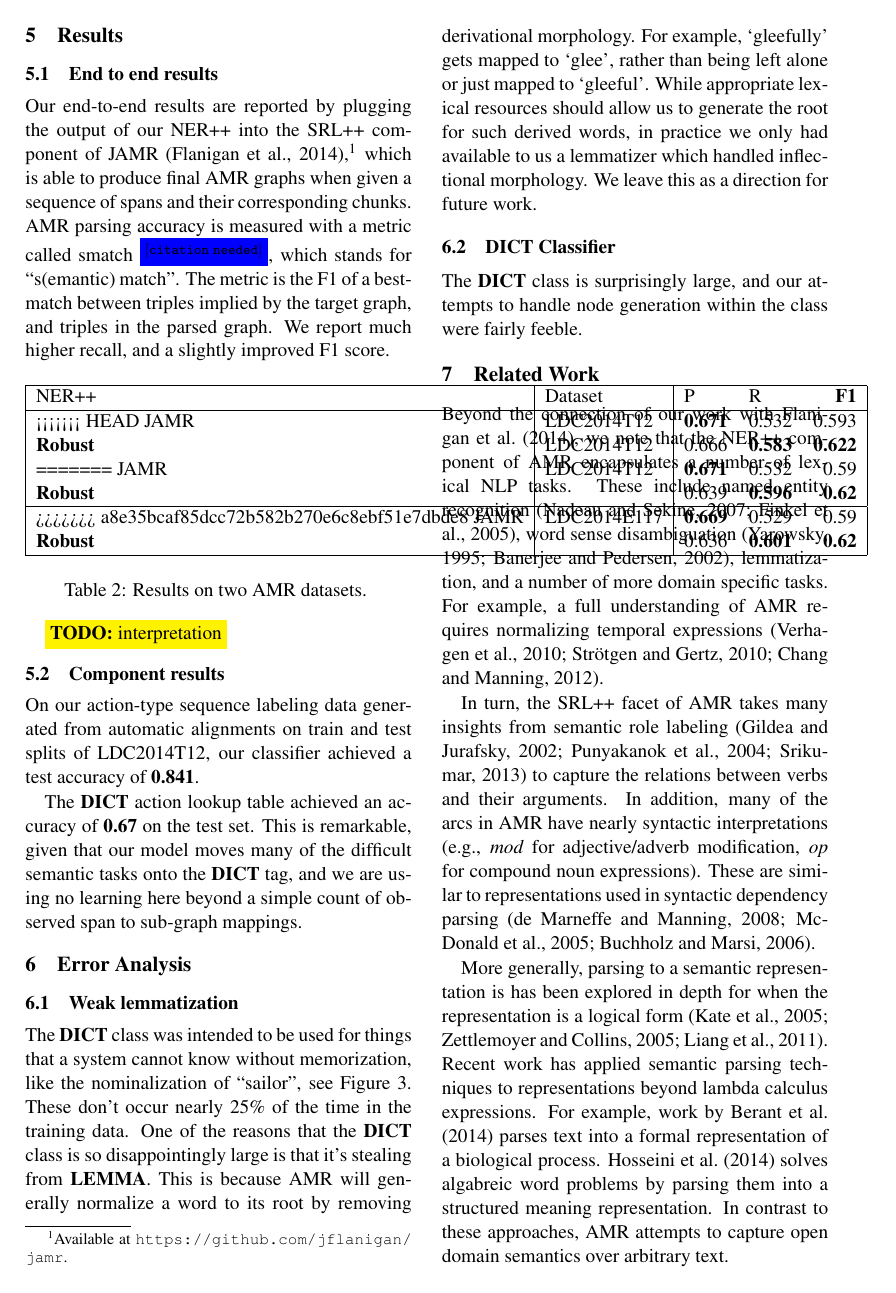
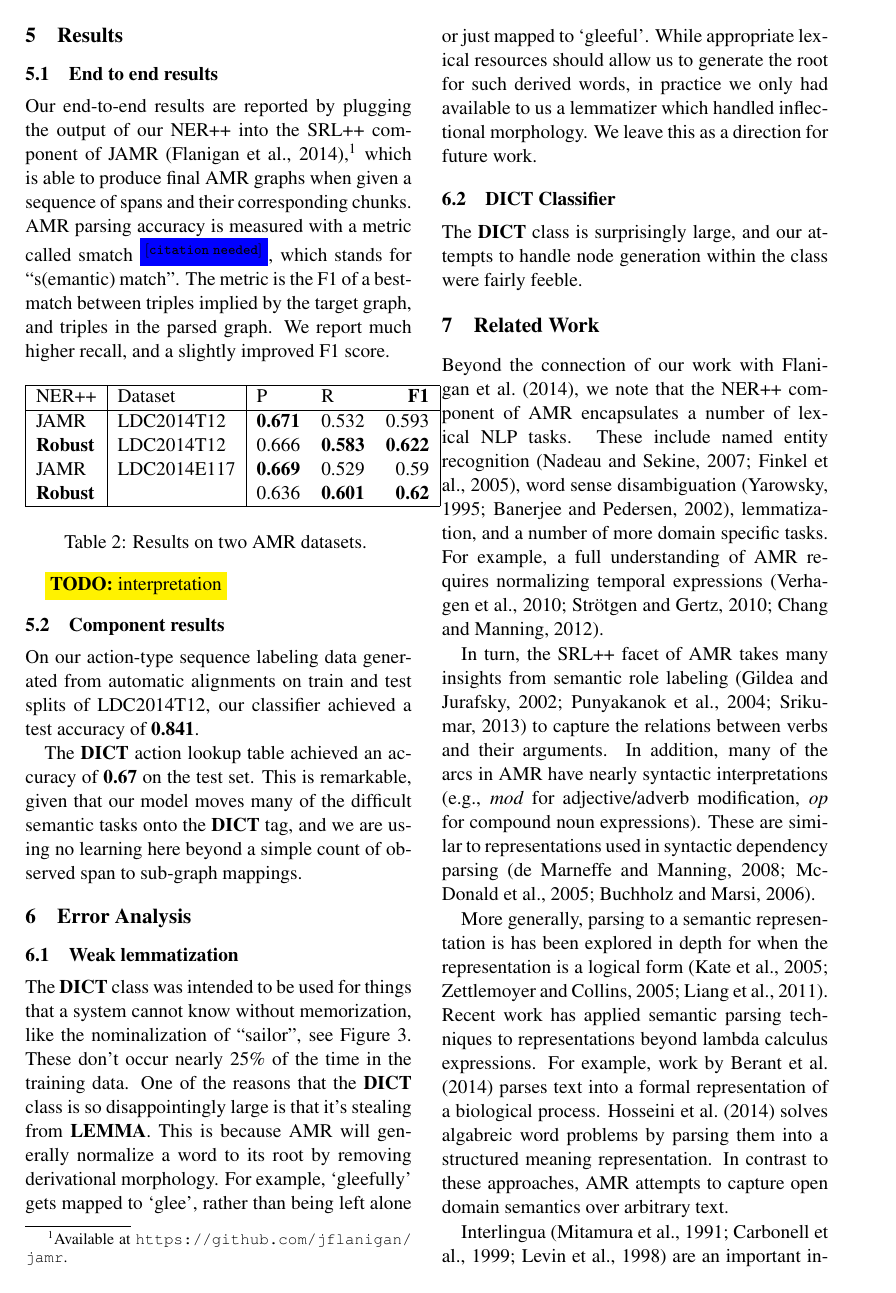
Before and after one commit to ajrulez/acl-2015-amr, a LaTeX paper (amr-ner-plus-plus.tex): page 7 of 9. Compiled offline with pdfLaTeX.

Commit message:
fixing broken numbers

```diff
--- a/amr-ner-plus-plus.tex
+++ b/amr-ner-plus-plus.tex
@@ -380,13 +380,8 @@ which is able to produce final AMR graphs when given a sequence of spans and the
 \begin{center}
 \begin{tabular}{|l|l|llr|}
 \hline NER++ & Dataset & P & R & \bf F1 \\ \hline
-<<<<<<< HEAD
 JAMR & LDC2014T12 & \textbf{0.671} & 0.532 & 0.593 \\
 \textbf{Robust} & LDC2014T12 & 0.666 & \textbf{0.583} & \textbf{0.622} \\
-=======
-JAMR & LDC2014T12 & \textbf{0.671} & 0.532 & 0.59 \\
-\textbf{Robust} & & 0.639 & \textbf{0.596} & \textbf{0.62} \\ \hline
->>>>>>> a8e35bcaf85dcc72b582b270e6c8ebf51e7dbde8
 JAMR & LDC2014E117 & \textbf{0.669} & 0.529 & 0.59 \\
 \bf Robust &  & 0.636 & \textbf{0.601} & \textbf{0.62} \\
 \hline
```
